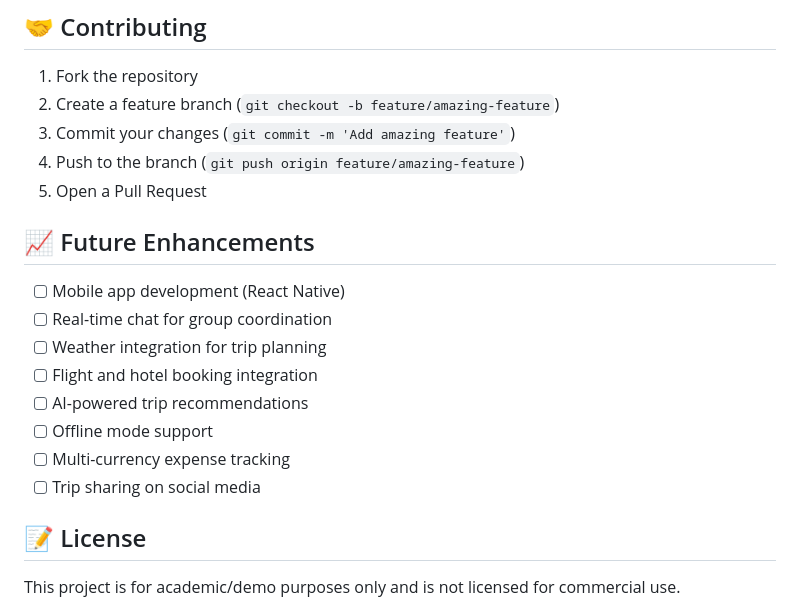
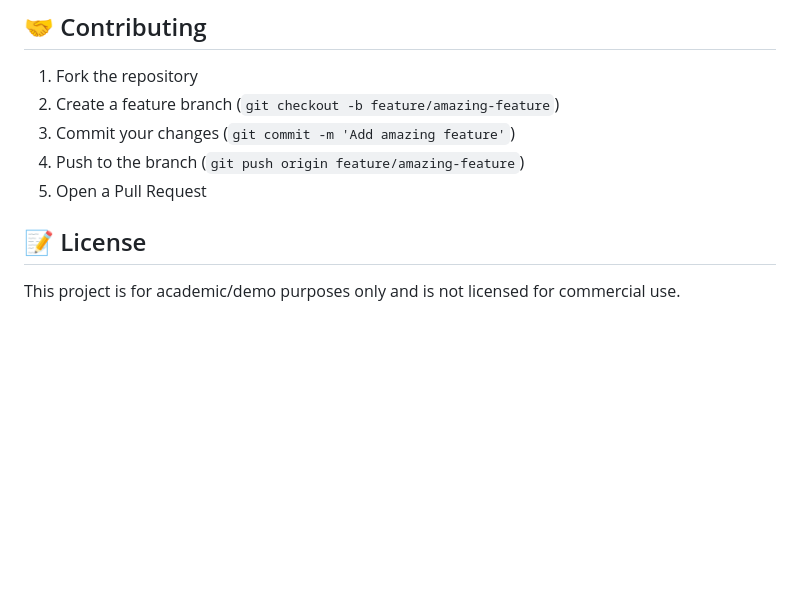
Before and after one commit to adithss/nexTrip, a Markdown page: README.md, the part around the change. GitHub-like rendering; blank space fills up the shorter version.

```diff
--- a/README.md
+++ b/README.md
@@ -231,16 +231,6 @@ The application implements an intelligent expense splitting system that:
 4. Push to the branch (`git push origin feature/amazing-feature`)
 5. Open a Pull Request
 
-## 📈 Future Enhancements
-
-- [ ] Mobile app development (React Native)
-- [ ] Real-time chat for group coordination
-- [ ] Weather integration for trip planning
-- [ ] Flight and hotel booking integration
-- [ ] AI-powered trip recommendations
-- [ ] Offline mode support
-- [ ] Multi-currency expense tracking
-- [ ] Trip sharing on social media
 
 ## 📝 License
 
```
